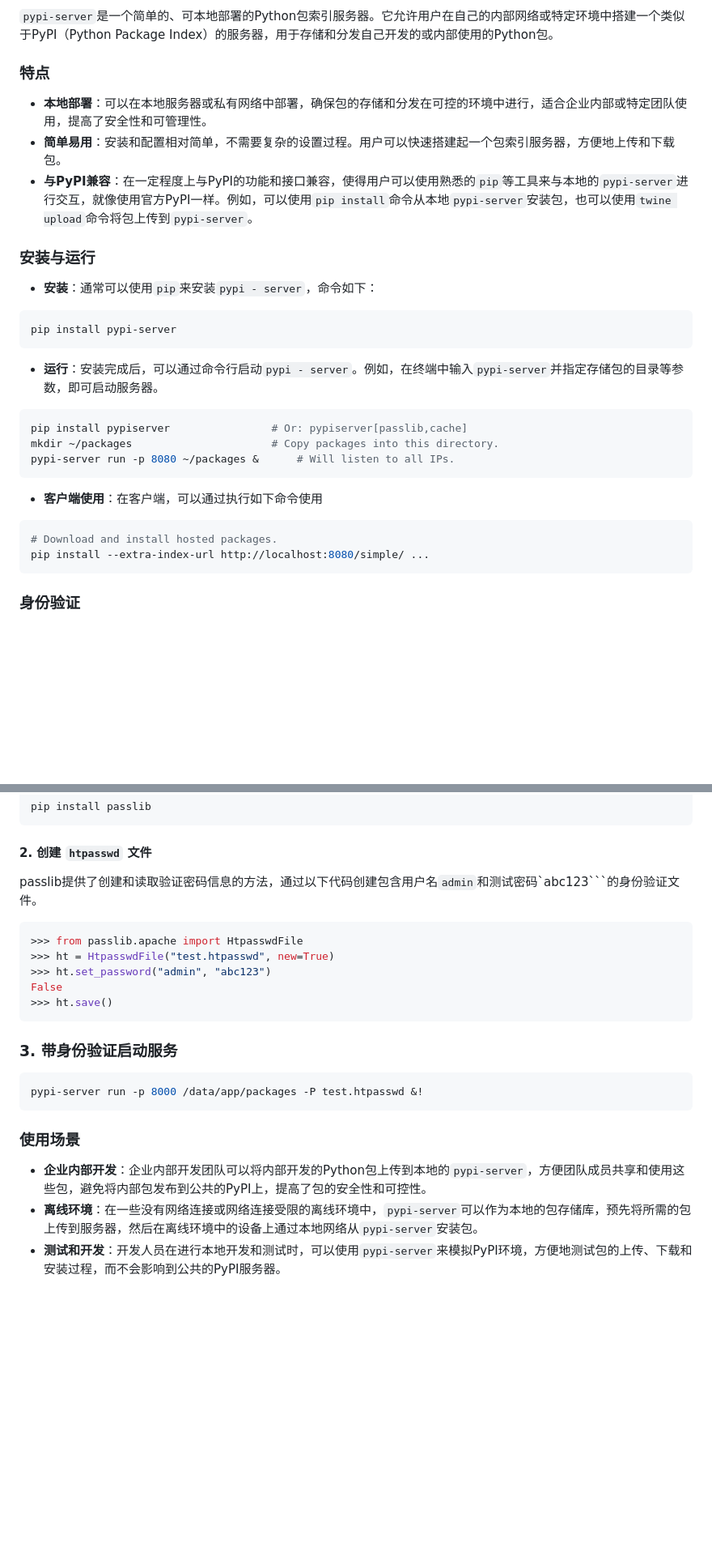
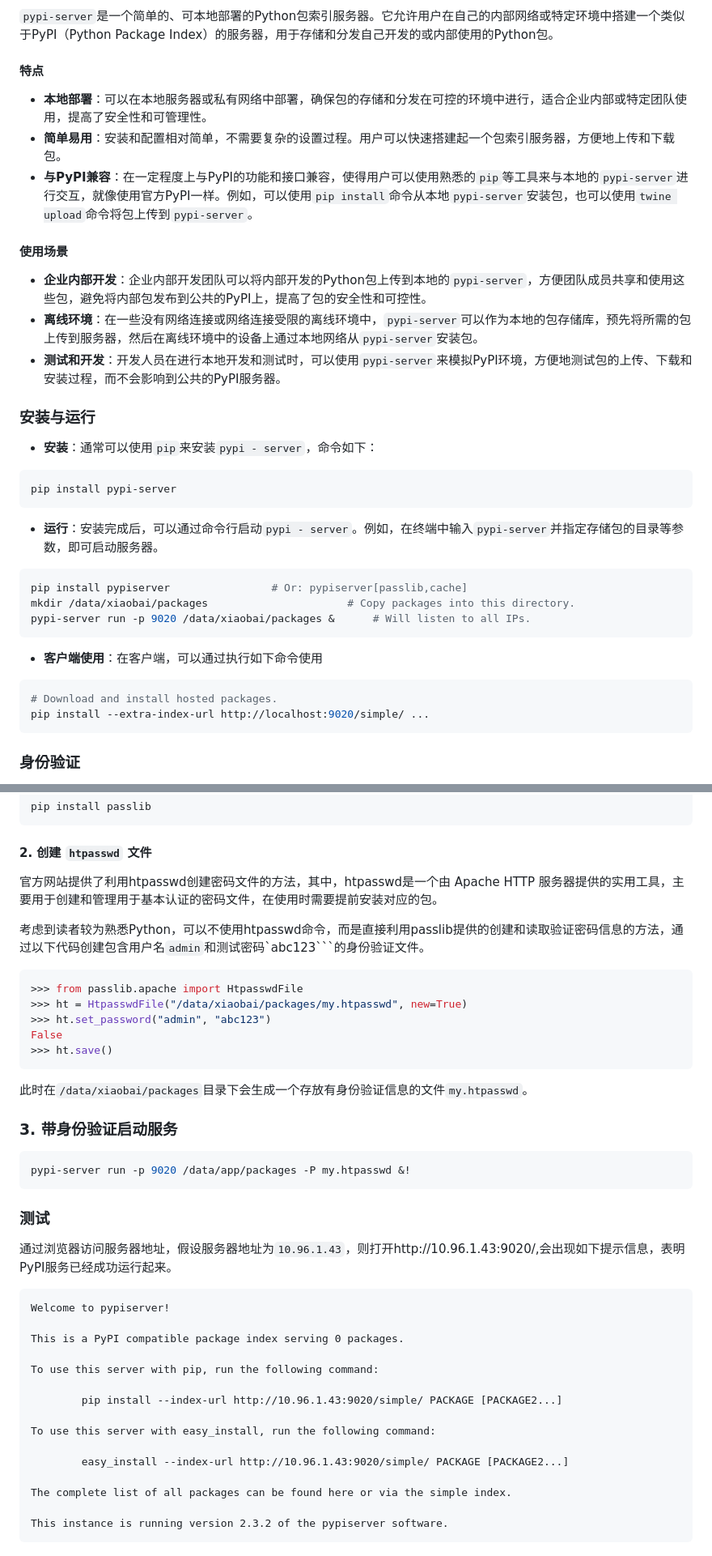
Before and after one commit to iamxiatian/book-Python, a Markdown page: build.md, 2 parts joined by grey strips. Shown at 81% size. GitHub-like rendering; blank space fills up the shorter version.

````diff
--- a/build.md
+++ b/build.md
@@ -7,10 +7,17 @@
 ### 概述
 `pypi-server`是一个简单的、可本地部署的Python包索引服务器。它允许用户在自己的内部网络或特定环境中搭建一个类似于PyPI（Python Package Index）的服务器，用于存储和分发自己开发的或内部使用的Python包。
 
-### 特点
+#### 特点
 - **本地部署**：可以在本地服务器或私有网络中部署，确保包的存储和分发在可控的环境中进行，适合企业内部或特定团队使用，提高了安全性和可管理性。
 - **简单易用**：安装和配置相对简单，不需要复杂的设置过程。用户可以快速搭建起一个包索引服务器，方便地上传和下载包。
 - **与PyPI兼容**：在一定程度上与PyPI的功能和接口兼容，使得用户可以使用熟悉的`pip`等工具来与本地的`pypi-server`进行交互，就像使用官方PyPI一样。例如，可以使用`pip install`命令从本地`pypi-server`安装包，也可以使用`twine upload`命令将包上传到`pypi-server`。
+
+#### 使用场景
+- **企业内部开发**：企业内部开发团队可以将内部开发的Python包上传到本地的`pypi-server`，方便团队成员共享和使用这些包，避免将内部包发布到公共的PyPI上，提高了包的安全性和可控性。
+- **离线环境**：在一些没有网络连接或网络连接受限的离线环境中，`pypi-server`可以作为本地的包存储库，预先将所需的包上传到服务器，然后在离线环境中的设备上通过本地网络从`pypi-server`安装包。
+- **测试和开发**：开发人员在进行本地开发和测试时，可以使用`pypi-server`来模拟PyPI环境，方便地测试包的上传、下载和安装过程，而不会影响到公共的PyPI服务器。
+
+
 
 ### 安装与运行
 - **安装**：通常可以使用`pip`来安装`pypi - server`，命令如下：
@@ -21,13 +28,13 @@ pip install pypi-server
 
 ```bash
 pip install pypiserver                # Or: pypiserver[passlib,cache]
-mkdir ~/packages                      # Copy packages into this directory.
-pypi-server run -p 8080 ~/packages &      # Will listen to all IPs.
+mkdir /data/xiaobai/packages                      # Copy packages into this directory.
+pypi-server run -p 9020 /data/xiaobai/packages &      # Will listen to all IPs.
 ```
 - **客户端使用**：在客户端，可以通过执行如下命令使用
 ```bash
 # Download and install hosted packages.
-pip install --extra-index-url http://localhost:8080/simple/ ...
+pip install --extra-index-url http://localhost:9020/simple/ ...
 ```
 
 
@@ -43,22 +50,44 @@ pip install passlib
 ```
 
 #### 2. 创建 `htpasswd` 文件
-passlib提供了创建和读取验证密码信息的方法，通过以下代码创建包含用户名`admin`和测试密码`abc123```的身份验证文件。
+
+官方网站提供了利用htpasswd创建密码文件的方法，其中，htpasswd是一个由 Apache HTTP 服务器提供的实用工具，主要用于创建和管理用于基本认证的密码文件，在使用时需要提前安装对应的包。
+
+考虑到读者较为熟悉Python，可以不使用htpasswd命令，而是直接利用passlib提供的创建和读取验证密码信息的方法，通过以下代码创建包含用户名`admin`和测试密码`abc123```的身份验证文件。
 
 ```python
 >>> from passlib.apache import HtpasswdFile
->>> ht = HtpasswdFile("test.htpasswd", new=True)
+>>> ht = HtpasswdFile("/data/xiaobai/packages/my.htpasswd", new=True)
 >>> ht.set_password("admin", "abc123")
 False
 >>> ht.save()
 ```
 
+此时在`/data/xiaobai/packages`目录下会生成一个存放有身份验证信息的文件`my.htpasswd`。
+
 ### 3. 带身份验证启动服务
 ```bash
-pypi-server run -p 8000 /data/app/packages -P test.htpasswd &!
+pypi-server run -p 9020 /data/app/packages -P my.htpasswd &!
 ```
 
-### 使用场景
-- **企业内部开发**：企业内部开发团队可以将内部开发的Python包上传到本地的`pypi-server`，方便团队成员共享和使用这些包，避免将内部包发布到公共的PyPI上，提高了包的安全性和可控性。
-- **离线环境**：在一些没有网络连接或网络连接受限的离线环境中，`pypi-server`可以作为本地的包存储库，预先将所需的包上传到服务器，然后在离线环境中的设备上通过本地网络从`pypi-server`安装包。
-- **测试和开发**：开发人员在进行本地开发和测试时，可以使用`pypi-server`来模拟PyPI环境，方便地测试包的上传、下载和安装过程，而不会影响到公共的PyPI服务器。
+### 测试
+
+通过浏览器访问服务器地址，假设服务器地址为`10.96.1.43`，则打开http://10.96.1.43:9020/,会出现如下提示信息，表明PyPI服务已经成功运行起来。
+
+```plain
+Welcome to pypiserver!
+
+This is a PyPI compatible package index serving 0 packages.
+
+To use this server with pip, run the following command:
+
+        pip install --index-url http://10.96.1.43:9020/simple/ PACKAGE [PACKAGE2...]
+
+To use this server with easy_install, run the following command:
+
+        easy_install --index-url http://10.96.1.43:9020/simple/ PACKAGE [PACKAGE2...]
+
+The complete list of all packages can be found here or via the simple index.
+
+This instance is running version 2.3.2 of the pypiserver software.
+```
````
